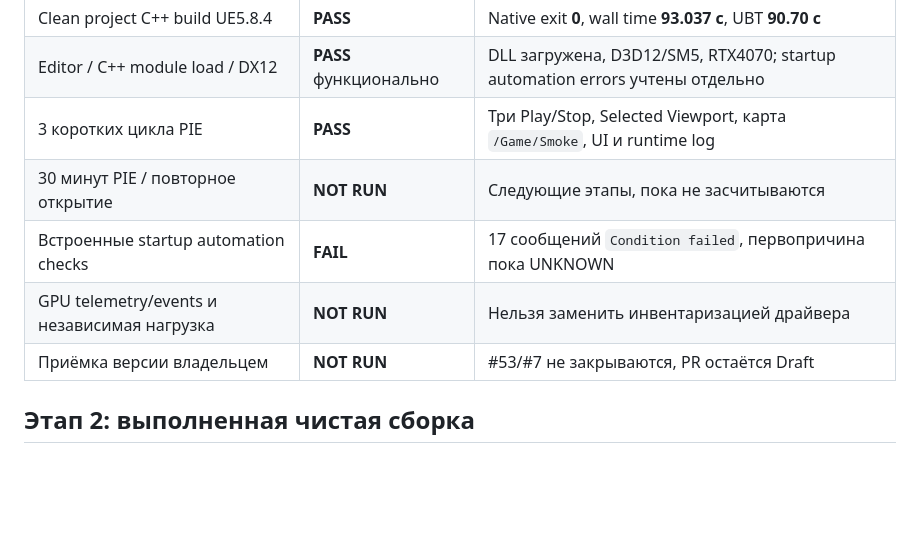
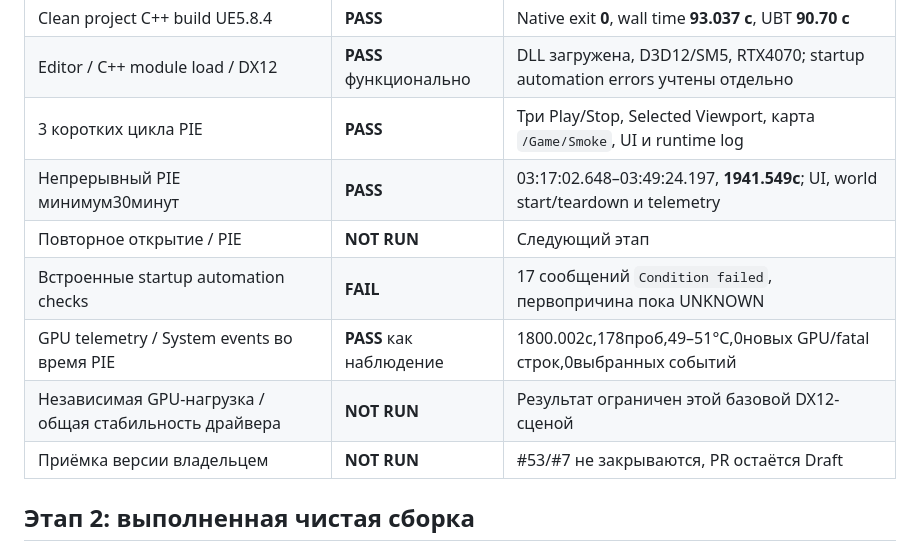
Before and after one commit to Hazernit/fog-of-command, a Markdown page: docs/diagnostics/FOC-046-windows-smoke.md, the part around one of its changes. Rendered like a GitHub page; blank space fills up the shorter version.

```diff
--- a/docs/diagnostics/FOC-046-windows-smoke.md
+++ b/docs/diagnostics/FOC-046-windows-smoke.md
@@ -39,9 +39,11 @@
 | Clean project C++ build UE5.8.4 | **PASS** | Native exit **0**, wall time **93.037 с**, UBT **90.70 с** |
 | Editor / C++ module load / DX12 | **PASS** функционально | DLL загружена, D3D12/SM5, RTX4070; startup automation errors учтены отдельно |
 | 3 коротких цикла PIE | **PASS** | Три Play/Stop, Selected Viewport, карта `/Game/Smoke`, UI и runtime log |
-| 30 минут PIE / повторное открытие | **NOT RUN** | Следующие этапы, пока не засчитываются |
+| Непрерывный PIE минимум30минут | **PASS** | 03:17:02.648–03:49:24.197, **1941.549с**; UI, world start/teardown и telemetry |
+| Повторное открытие / PIE | **NOT RUN** | Следующий этап |
 | Встроенные startup automation checks | **FAIL** | 17 сообщений `Condition failed`, первопричина пока UNKNOWN |
-| GPU telemetry/events и независимая нагрузка | **NOT RUN** | Нельзя заменить инвентаризацией драйвера |
+| GPU telemetry / System events во время PIE | **PASS** как наблюдение | 1800.002с,178проб,49–51°C,0новых GPU/fatal строк,0выбранных событий |
+| Независимая GPU-нагрузка / общая стабильность драйвера | **NOT RUN** | Результат ограничен этой базовой DX12-сценой |
 | Приёмка версии владельцем | **NOT RUN** | #53/#7 не закрываются, PR остаётся Draft |
 
 ## Этап 2: выполненная чистая сборка
```
Also changed, not shown: other parts of docs/diagnostics/FOC-046-windows-smoke.md (+16 -1 lines), docs/ENGINE_VERSION.md (+2 -2 lines), docs/diagnostics/images/FOC-046-pie-end.jpg (added).
